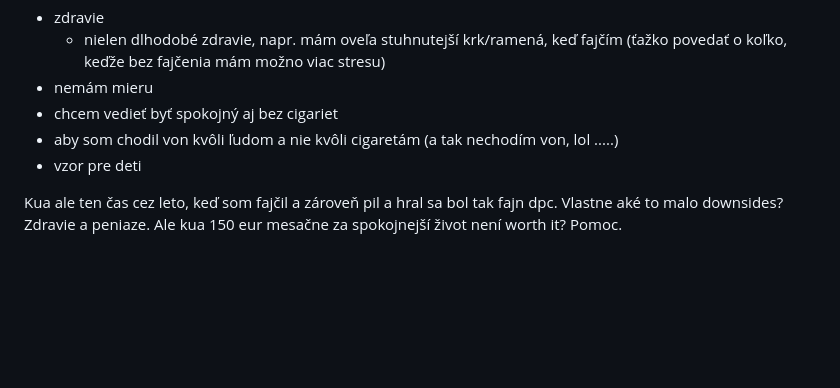
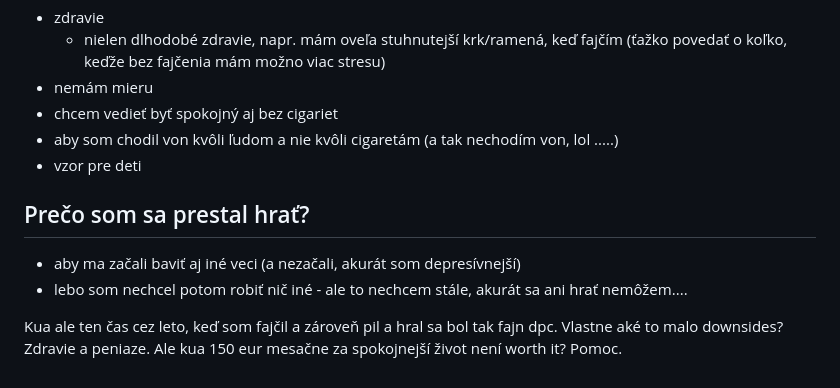
Before and after one commit to gabrielKerekes/depresivnygabo, a Markdown page: src/posts/2026-07-05-styri-roky-bez-alkoholu.md, the part around the change. Drawn GitHub-style; blank space fills up the shorter version.

Commit message:
preco som sa prestal hrat - rucny commit, wtf

```diff
--- a/src/posts/2026-07-05-styri-roky-bez-alkoholu.md
+++ b/src/posts/2026-07-05-styri-roky-bez-alkoholu.md
@@ -43,4 +43,8 @@ Prečo som prestal fajčiť? (toto sem pridávam ako pripomienku, aby som nezabu
 - aby som chodil von kvôli ľudom a nie kvôli cigaretám (a tak nechodím von, lol .....)
 - vzor pre deti
 
+## Prečo som sa prestal hrať?
+- aby ma začali baviť aj iné veci (a nezačali, akurát som depresívnejší)
+- lebo som nechcel potom robiť nič iné - ale to nechcem stále, akurát sa ani hrať nemôžem....
+
 Kua ale ten čas cez leto, keď som fajčil a zároveň pil a hral sa bol tak fajn dpc. Vlastne aké to malo downsides? Zdravie a peniaze. Ale kua 150 eur mesačne za spokojnejší život není worth it? Pomoc.
```
